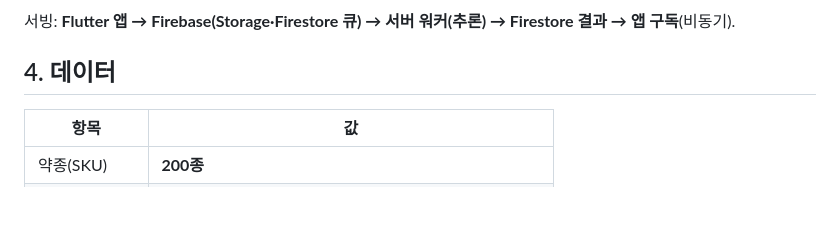
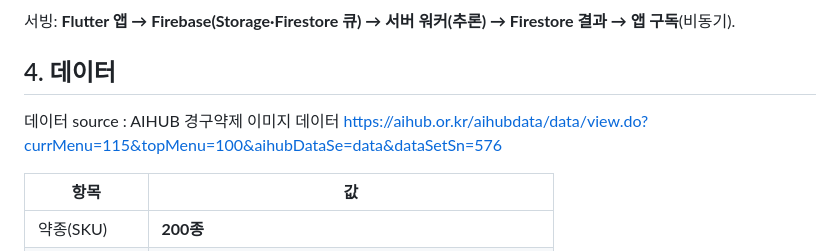
Before and after one commit to JJIN-JU/Oral-Tablet-Defect-Detection, a Markdown page: README.md, the part around the change. Rendered like a GitHub page; blank space fills up the shorter version.

```diff
--- a/README.md
+++ b/README.md
@@ -31,6 +31,9 @@ flowchart LR
 서빙: **Flutter 앱 → Firebase(Storage·Firestore 큐) → 서버 워커(추론) → Firestore 결과 → 앱 구독**(비동기).
 
 ## 4. 데이터
+
+데이터 source : AIHUB 경구약제 이미지 데이터
+https://aihub.or.kr/aihubdata/data/view.do?currMenu=115&topMenu=100&aihubDataSe=data&dataSetSn=576
 
 | 항목 | 값 |
 |---|---|
```
